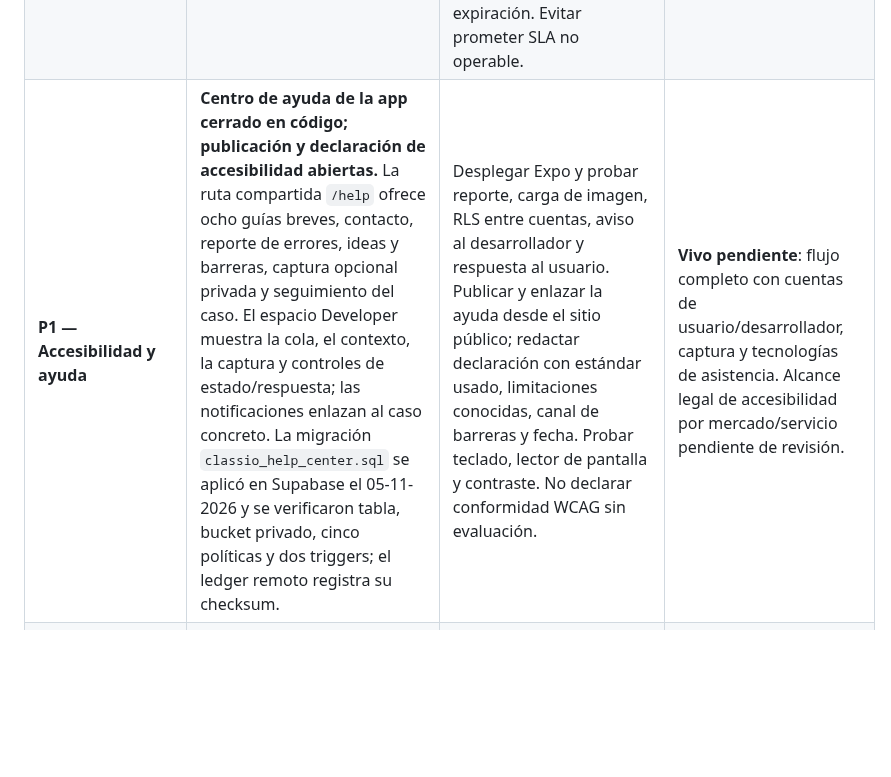
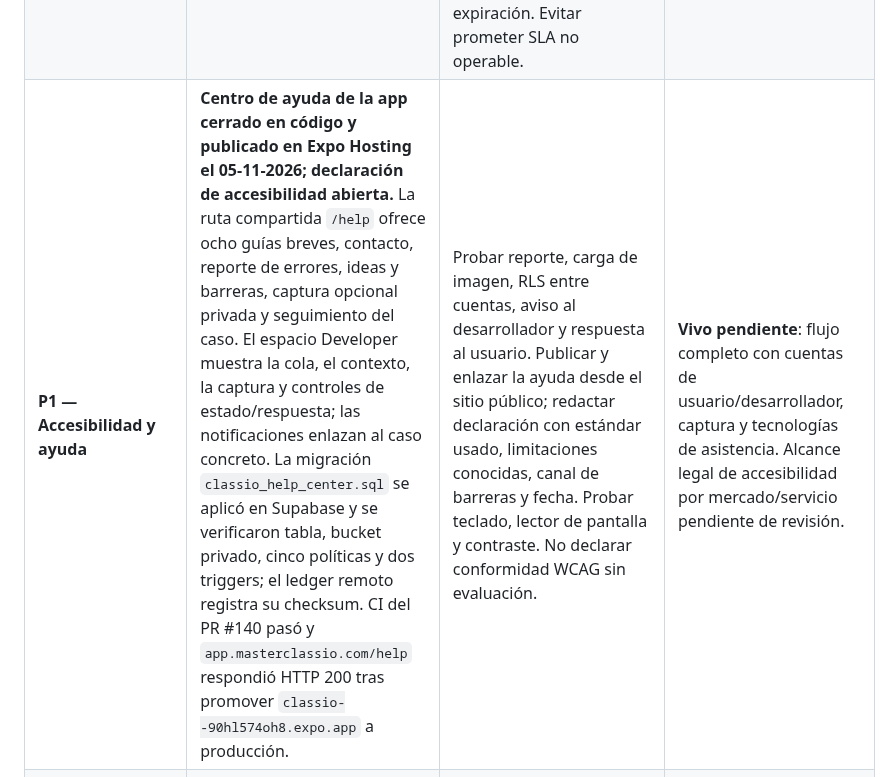
Before and after one commit to Thonygon/lesson-manager-app, a Markdown page: docs/CLASSIO_TECHNOLOGY_AUDIT.md, the part around the change. Drawn GitHub-style; blank space fills up the shorter version.

Commit message:
Record beta help center publication in audit

```diff
--- a/docs/CLASSIO_TECHNOLOGY_AUDIT.md
+++ b/docs/CLASSIO_TECHNOLOGY_AUDIT.md
@@ -92,7 +92,7 @@ Una estructura de referencia para servicios educativos separa política de aplic
 | **P0 — Cookies, almacenamiento local y preferencias** | **Cerrado en código y publicado en Sites v15 y Expo Hosting 05-11-2026.** Inventario versionado `legal/storage-notice.v1.json` y páginas `/cookies/{tr|en|es}/`; aviso informativo compacto en sitio y app con cierre versionado y enlace permanente desde pie, acceso, Explorer y Perfil. El cierre no es consentimiento. El sitio ya no guarda idioma por defecto sin elección; idioma/tema se gestionan con los controles existentes. | Inspección de código halló cookie necesaria `__cf_bm` de Cloudflare en el sitio (cabecera HTTP comprobada), Auth Supabase, estado OAuth de sesión, preferencias, borradores y estado de trabajo local. No se halló publicidad o analítica conductual en los scripts de portada auditados. La página `/cookies/es/` respondió HTTP 200 el 05-11 y Expo exportó/desplegó sin errores. El tratamiento de proveedores/transferencias requiere revisión contractual; si se añade tecnología no esencial automática, bloquearla hasta elección separada antes de publicar. | **Pendiente en vivo**: navegador limpio y app nativa en UE/Türkiye; inspeccionar cookies/almacenamiento y red antes/después de idioma, acceso y Explorer; confirmar ausencia de terceros no inventariados y legibilidad del aviso. La cabecera de `app.masterclassio.com/sign-in` comprobada el 05-11 no devolvió `Set-Cookie`; no prueba todas sus rutas. |
 | **P0 — Términos de uso y reglas de datos educativos** | **Abierto.** No hay condiciones públicas enlazadas para docentes, alumnos y responsables de alumnos ni reglas claras de publicación/reutilización de recursos. | Publicar términos versionados por rol y reglas de contenidos, propiedad/licencias, cuenta, asignación, moderación y límites de IA; mostrar la versión vigente en el alta y registrar aceptación solo para el contrato pertinente. Separar condiciones comerciales de pagos docentes administrativos; no describir suscripciones Classio como activas. | Revisión jurídica/contractual y representación de menores. **Vivo pendiente**: alta y enlace desde app/sitio. |
 | **P0 — Contacto, derechos y reporte de seguridad** | **Parcial en auditoría; abierto en publicación.** Hay vías internas de soporte/incidentes, pero no se verificó una página pública con responsable, contacto de privacidad, solicitud de derechos y reporte de vulnerabilidades. | Publicar Contacto con canales reales y página de derechos; enlazar desde avisos. Publicar `/.well-known/security.txt` en sitio y subdominio de app como `text/plain` con `Contact`, `Expires` y `Canonical` válidos, y política de divulgación si existe; vigilar entregabilidad y fecha de expiración. Evitar prometer SLA no operable. | Designar destinatarios y proceso de respuesta. **Vivo pendiente**: enviar solicitudes ficticias y confirmar recepción/ruteo. |
-| **P1 — Accesibilidad y ayuda** | **Centro de ayuda de la app cerrado en código; publicación y declaración de accesibilidad abiertas.** La ruta compartida `/help` ofrece ocho guías breves, contacto, reporte de errores, ideas y barreras, captura opcional privada y seguimiento del caso. El espacio Developer muestra la cola, el contexto, la captura y controles de estado/respuesta; las notificaciones enlazan al caso concreto. La migración `classio_help_center.sql` se aplicó en Supabase el 05-11-2026 y se verificaron tabla, bucket privado, cinco políticas y dos triggers; el ledger remoto registra su checksum. | Desplegar Expo y probar reporte, carga de imagen, RLS entre cuentas, aviso al desarrollador y respuesta al usuario. Publicar y enlazar la ayuda desde el sitio público; redactar declaración con estándar usado, limitaciones conocidas, canal de barreras y fecha. Probar teclado, lector de pantalla y contraste. No declarar conformidad WCAG sin evaluación. | **Vivo pendiente**: flujo completo con cuentas de usuario/desarrollador, captura y tecnologías de asistencia. Alcance legal de accesibilidad por mercado/servicio pendiente de revisión. |
+| **P1 — Accesibilidad y ayuda** | **Centro de ayuda de la app cerrado en código y publicado en Expo Hosting el 05-11-2026; declaración de accesibilidad abierta.** La ruta compartida `/help` ofrece ocho guías breves, contacto, reporte de errores, ideas y barreras, captura opcional privada y seguimiento del caso. El espacio Developer muestra la cola, el contexto, la captura y controles de estado/respuesta; las notificaciones enlazan al caso concreto. La migración `classio_help_center.sql` se aplicó en Supabase y se verificaron tabla, bucket privado, cinco políticas y dos triggers; el ledger remoto registra su checksum. CI del PR #140 pasó y `app.masterclassio.com/help` respondió HTTP 200 tras promover `classio--90hl574oh8.expo.app` a producción. | Probar reporte, carga de imagen, RLS entre cuentas, aviso al desarrollador y respuesta al usuario. Publicar y enlazar la ayuda desde el sitio público; redactar declaración con estándar usado, limitaciones conocidas, canal de barreras y fecha. Probar teclado, lector de pantalla y contraste. No declarar conformidad WCAG sin evaluación. | **Vivo pendiente**: flujo completo con cuentas de usuario/desarrollador, captura y tecnologías de asistencia. Alcance legal de accesibilidad por mercado/servicio pendiente de revisión. |
 | **P1 — Mapa del sitio y descubrimiento técnico** | **XML, robots y 404 cerrados en código y publicados.** Sites sirve XML válido con solo la portada pública canónica; `robots.txt` lo referencia y no incluye rutas privadas. La versión 10 añade `404.html` y una ruta inexistente pasó de HTTP 200 a 404. | Comprobar que las rutas documentales inexistentes den `404` real cuando se publiquen las políticas. | **HTTP documentado:** `/sitemap.xml` respondió `200 text/xml` el 28-10 y la ruta inexistente devolvió 404 el 29-10. Indexación opcional pendiente; no es por sí sola una exigencia RGPD/KVKK. |
 | **P1 — Registro de subencargados y seguridad educativa** | **Abierto; ligado a «P0 Proveedores y transferencias».** No hay ficha pública de proveedores/región/categoría de datos ni resumen verificable de controles para datos de alumnos. | Publicar lista aprobada de proveedores y cambios, y una explicación de seguridad de estudiantes que refleje RLS, accesos, IA, retención y respuesta a incidentes realmente implementados. Evitar afirmaciones de certificación o residencia no verificadas. | Contratos, regiones y mecanismos de transferencia confirmados. **Vivo pendiente**: cotejo con configuración/contratos efectivos. |
 
```
